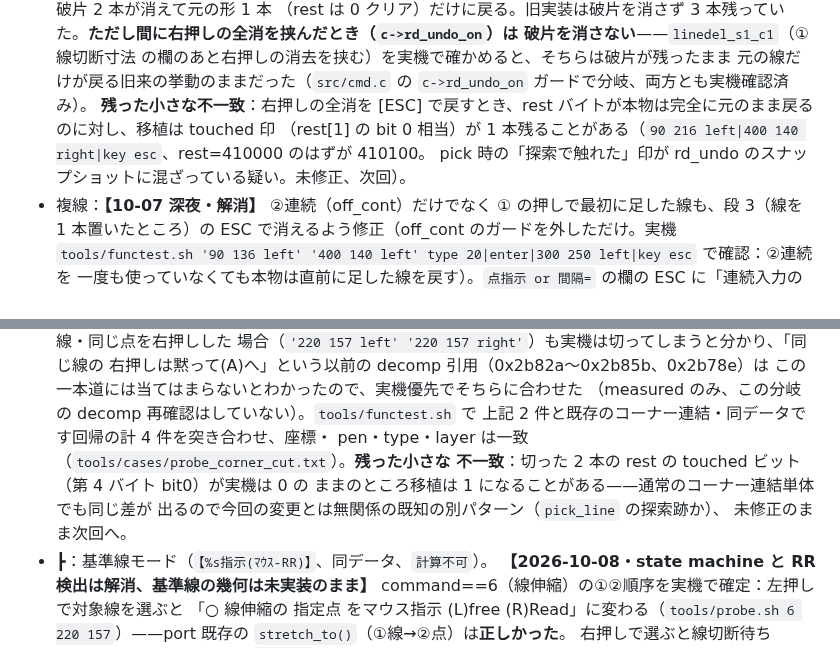
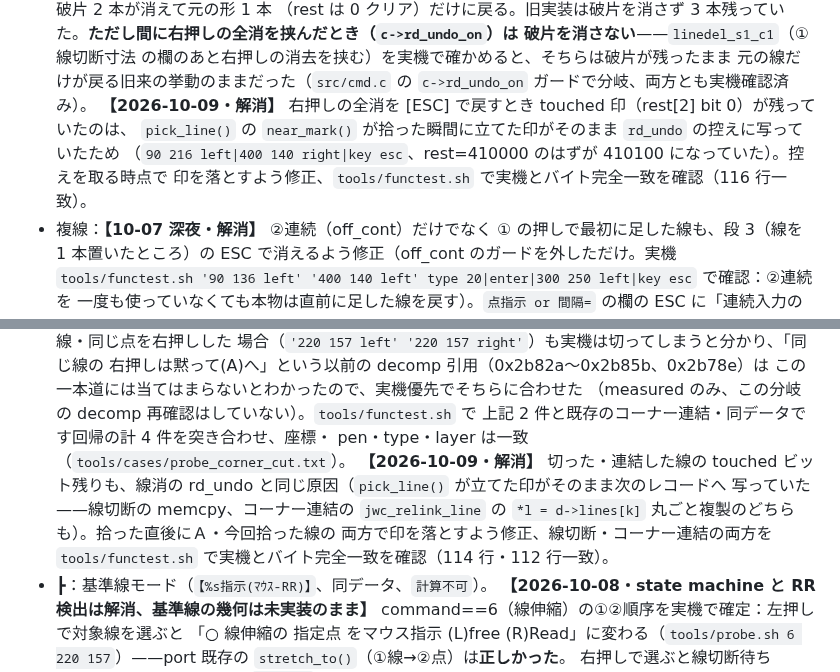
Before and after one commit to yomei-o/jwcad_dos_wasm, a Markdown page: nokori.md, 2 parts joined by grey strips. GitHub-like rendering.

Commit message:
nokori.md: 線消・＜のtouchedビット残課題を解消済みに更新
Co-Authored-By: Claude Sonnet 5 <noreply@anthropic.com>

```diff
--- a/nokori.md
+++ b/nokori.md
@@ -47,9 +47,10 @@ tools/cases/func_all.txt`。tmp を消したので origcache の作り直し後
   （rest は 0 クリア）だけに戻る。旧実装は破片を消さず 3 本残っていた。**ただし間に右押しの全消を挟んだとき（`c->rd_undo_on`）は
   破片を消さない**——`linedel_s1_c1`（①線切断寸法 の欄のあと右押しの消去を挟む）を実機で確かめると、そちらは破片が残ったまま
   元の線だけが戻る旧来の挙動のままだった（`src/cmd.c` の `c->rd_undo_on` ガードで分岐、両方とも実機確認済み）。
-  **残った小さな不一致**：右押しの全消を [ESC] で戻すとき、rest バイトが本物は完全に元のまま戻るのに対し、移植は touched 印
-  （rest[1] の bit 0 相当）が 1 本残ることがある（`90 216 left|400 140 right|key esc`、rest=410000 のはずが 410100。
-  pick 時の「探索で触れた」印が rd_undo のスナップショットに混ざっている疑い。未修正、次回）。
+  **【2026-10-09・解消】** 右押しの全消を [ESC] で戻すとき touched 印（rest[2] bit 0）が残っていたのは、
+  `pick_line()` の `near_mark()` が拾った瞬間に立てた印がそのまま `rd_undo` の控えに写っていたため
+  （`90 216 left|400 140 right|key esc`、rest=410000 のはずが 410100 になっていた）。控えを取る時点で
+  印を落とすよう修正、`tools/functest.sh` で実機とバイト完全一致を確認（116 行一致）。
 * 複線：**【10-07 深夜・解消】** ②連続（off_cont）だけでなく ① の押しで最初に足した線も、段 3（線を
   1 本置いたところ）の ESC で消えるよう修正（off_cont のガードを外しただけ。実機
   `tools/functest.sh '90 136 left' '400 140 left' type 20|enter|300 250 left|key esc` で確認：②連続を
@@ -74,11 +75,13 @@ tools/cases/func_all.txt`。tmp を消したので origcache の作り直し後
   この一本道には当てはまらないとわかったので、実機優先でそちらに合わせた
   （measured のみ、この分岐の decomp 再確認はしていない）。`tools/functest.sh` で
   上記 2 件と既存のコーナー連結・同データです回帰の計 4 件を突き合わせ、座標・
-  pen・type・layer は一致（`tools/cases/probe_corner_cut.txt`）。**残った小さな
-  不一致**：切った 2 本の rest の touched ビット（第 4 バイト bit0）が実機は 0 の
-  ままのところ移植は 1 になることがある——通常のコーナー連結単体でも同じ差が
-  出るので今回の変更とは無関係の既知の別パターン（`pick_line` の探索跡か）、
-  未修正のまま次回へ。
+  pen・type・layer は一致（`tools/cases/probe_corner_cut.txt`）。
+  **【2026-10-09・解消】** 切った・連結した線の touched ビット残りも、線消の
+  rd_undo と同じ原因（`pick_line()` が立てた印がそのまま次のレコードへ
+  写っていた——線切断の memcpy、コーナー連結の `jwc_relink_line` の
+  `*l = d->lines[k]` 丸ごと複製のどちらも）。拾った直後にＡ・今回拾った線の
+  両方で印を落とすよう修正、線切断・コーナー連結の両方を `tools/functest.sh`
+  で実機とバイト完全一致を確認（114 行・112 行一致）。
 * ┣：基準線モード（`【%s指示(ﾏｳｽ-RR)】`、同データ、`計算不可`）。
   **【2026-10-08・state machine と RR 検出は解消、基準線の幾何は未実装のまま】**
   command==6（線伸縮）の①②順序を実機で確定：左押しで対象線を選ぶと
```
